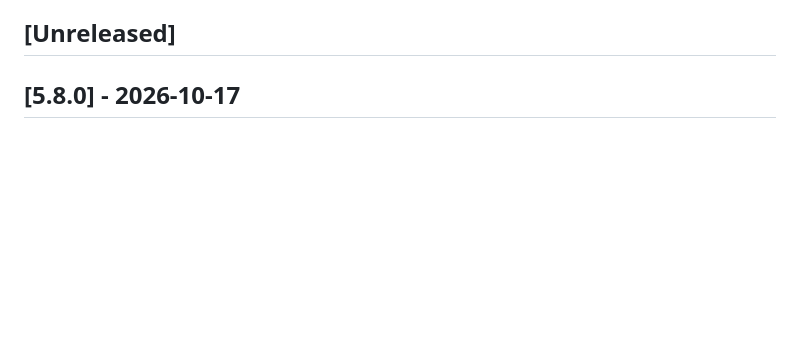
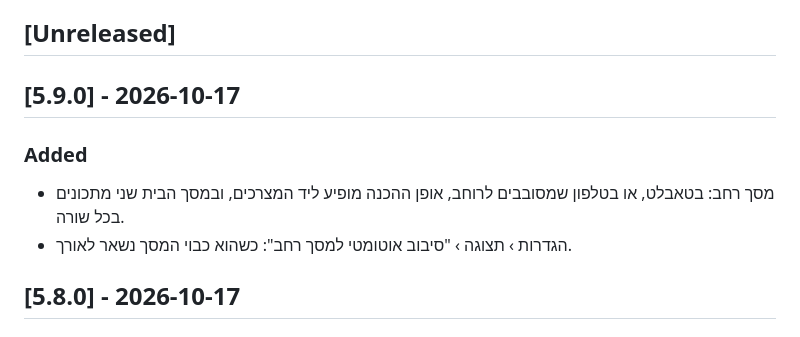
Before and after one commit to alex99ka/recipe-book, a Markdown page: CHANGELOG.md, the part around the change. Drawn GitHub-style; blank space fills up the shorter version.

Commit message:
CHANGELOG: 5.9.0
Co-Authored-By: Claude Opus 5.5 <noreply@anthropic.com>

```diff
--- a/CHANGELOG.md
+++ b/CHANGELOG.md
@@ -8,6 +8,12 @@ the "what's new" text inside the app, so write it for them, in Hebrew.
 Versions before 5.0.0 are the Ionic app (alex99ka/recipe-book-app, archived).
 
 ## [Unreleased]
+
+## [5.9.0] - 2026-10-17
+
+### Added
+- מסך רחב: בטאבלט, או בטלפון שמסובבים לרוחב, אופן ההכנה מופיע ליד המצרכים, ובמסך הבית שני מתכונים בכל שורה.
+- הגדרות › תצוגה › "סיבוב אוטומטי למסך רחב": כשהוא כבוי המסך נשאר לאורך.
 
 ## [5.8.0] - 2026-10-17
 
```
